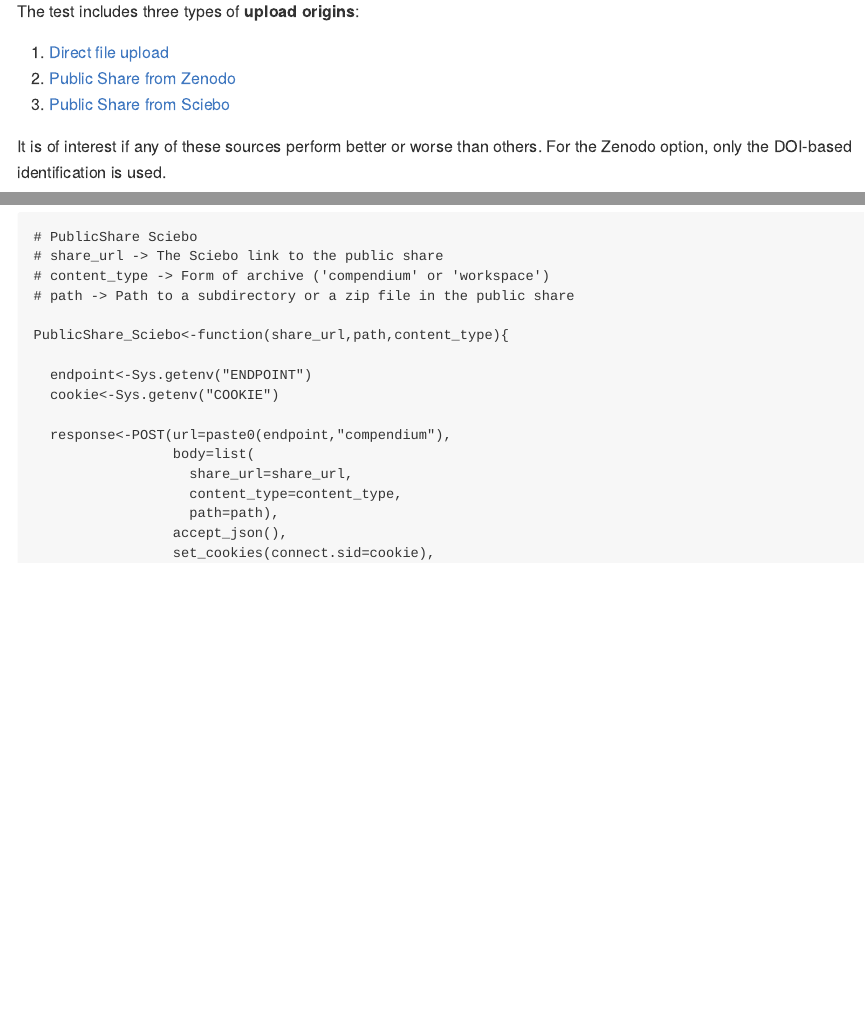
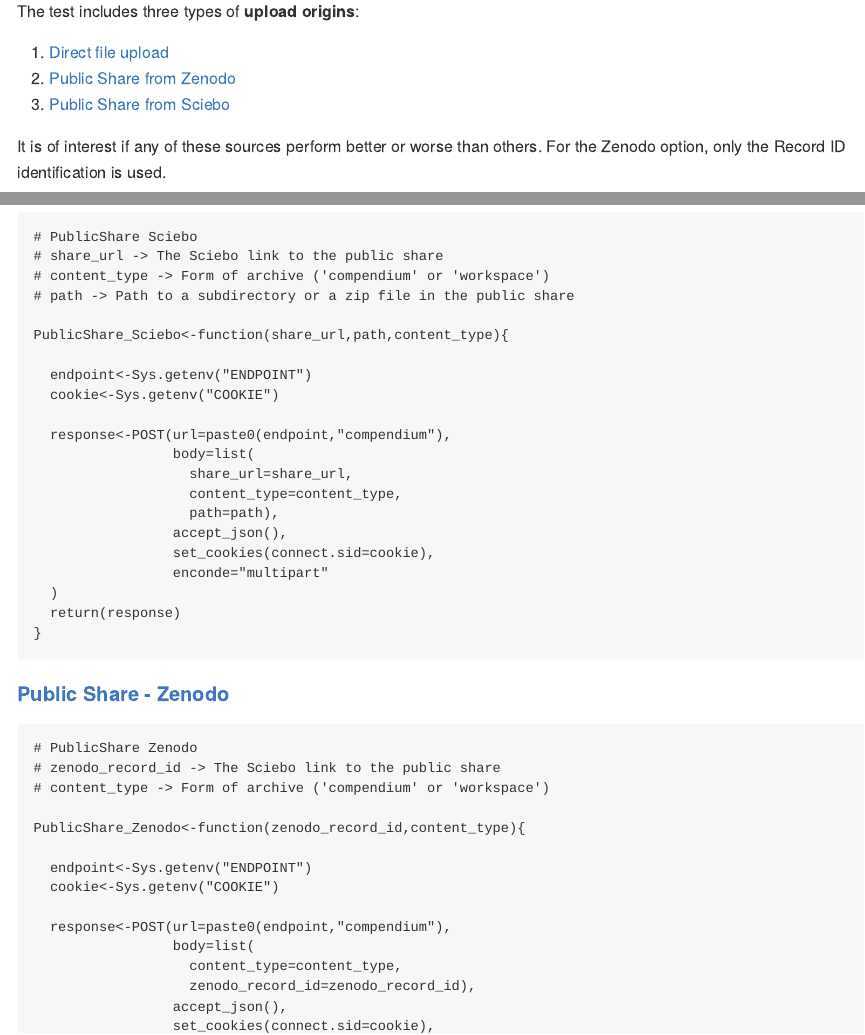
Before and after one commit to o2r-project/api, an R Markdown document (docs/evaluation/load_test.Rmd): the page in a window 1100 px wide, from 1460 px down, and a second part further down, joined at a grey line. The pictures show the output file docs/evaluation/load_test.md that the author committed with the source, drawn offline in the style of GitHub.

Commit message:
Zenodo upload & changes on text for consistency

````diff
--- a/docs/evaluation/load_test.Rmd
+++ b/docs/evaluation/load_test.Rmd
@@ -50,7 +50,7 @@
 2. [Public Share from Zenodo](http://o2r.info/api/compendium/public_share/#zenodo)
 3. [Public Share from Sciebo](http://o2r.info/api/compendium/public_share/#sciebo)
 
-It is of interest if any of these sources perform better or worse than others. For the Zenodo option, only the DOI-based identification is used.
+It is of interest if any of these sources perform better or worse than others. For the Zenodo option, only the Record ID identification is used.
 
 ### Metadata editing
 
@@ -244,3 +244,23 @@
   return(response)
 }
 ```
+
+#### [Public Share - Zenodo](http://o2r.info/api/compendium/public_share/#zenodo)
+
+```{r PublicShare_Zenodo}
+
+# PublicShare Zenodo
+# zenodo_record_id -> The Sciebo link to the public share
+# content_type -> Form of archive ('compendium' or 'workspace')
+
+PublicShare_Zenodo<-function(zenodo_record_id,content_type){
+
+  endpoint<-Sys.getenv("ENDPOINT")
+  cookie<-Sys.getenv("COOKIE")
+
+  response<-POST(url=paste0(endpoint,"compendium"),
+                 body=list(
+                   content_type=content_type,
+                   zenodo_record_id=zenodo_record_id),
+                 accept_json(),
+                 set_cookies(connect.sid=cookie),
````
Also changed, not shown: docs/evaluation/load_test.md, docs/evaluation/load_test.Rmd (7 more changed lines).
